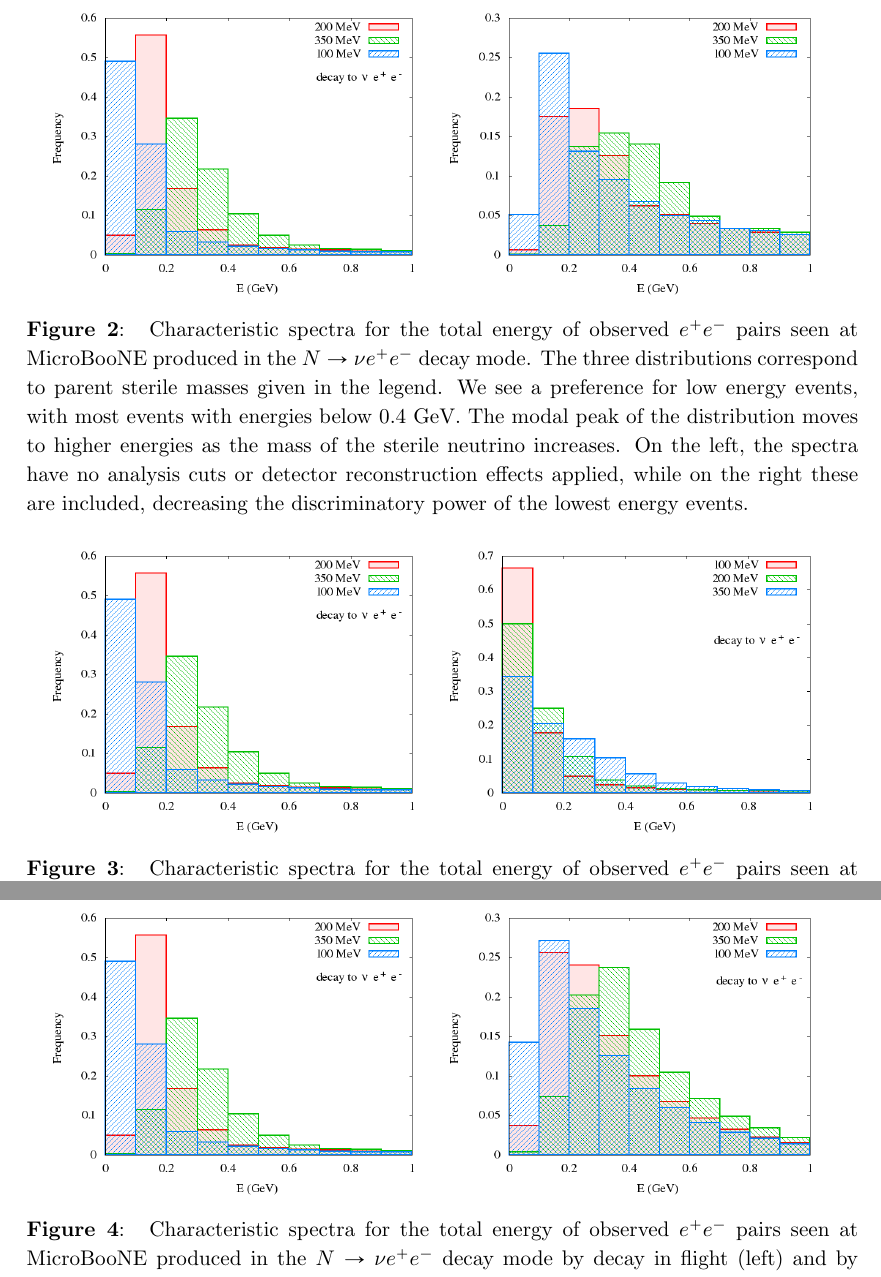
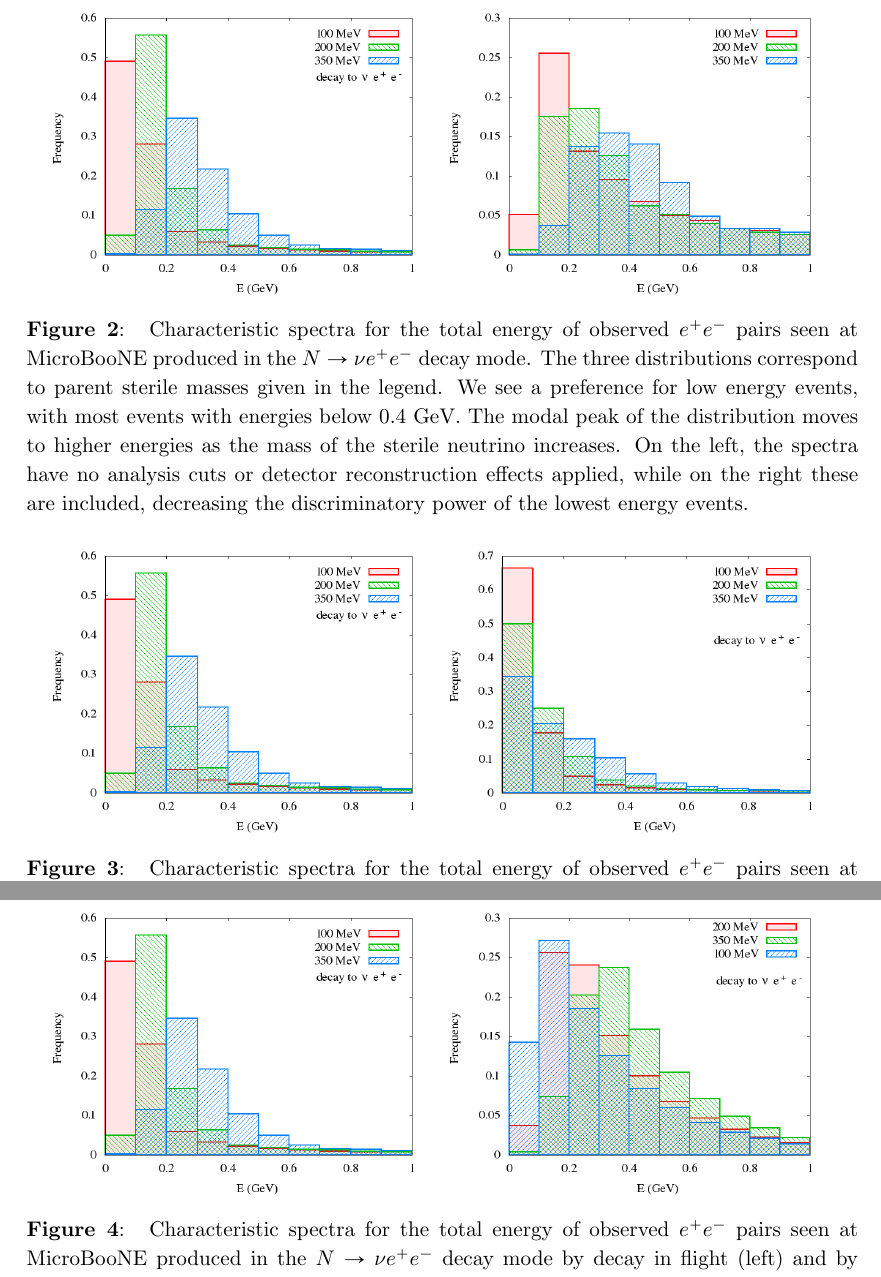
Before and after one commit to georgiak/SBN_3plusN, a LaTeX document (main.tex): two parts of pages 12 and 13 of 28, joined at a grey line, cut so that both start at the same text. Compiled offline with pdfLaTeX.

Commit message:
Tweaks to spectra.

```diff
--- a/main.tex
+++ b/main.tex
@@ -614,7 +614,7 @@ at the 90\% C.L. Although the scenario for $m_N > m_{\pi^0}$ has not been studie
 %
 \center
 %
-\includegraphics[width=0.47\textwidth]{figures/spectrum_ee.png} \includegraphics[width=0.47\textwidth]{figures/spectrum_ee_cuts.png}
+\includegraphics[width=0.47\textwidth]{figures/spectrum_ee_truth.png} \includegraphics[width=0.47\textwidth]{figures/spectrum_ee_truth_cuts.png}
 %
 \caption{\label{fig:spectrum_ee} Characteristic spectra for the total energy of observed  $e^+e^-$ pairs seen at \muboone\ produced in the $\ster \to \nu e^+e^-$ decay mode. The three distributions correspond to parent sterile masses given in the legend. We see a preference for low energy events, with most events with energies below $0.4$ GeV. The modal peak of the distribution moves to higher energies as the mass of the sterile neutrino increases. On the left, the spectra have no analysis cuts or detector reconstruction effects applied, while on the right these are included, decreasing the discriminatory power of the lowest energy events.}
 %
@@ -624,7 +624,7 @@ at the 90\% C.L. Although the scenario for $m_N > m_{\pi^0}$ has not been studie
 %
 \center
 %
-\includegraphics[width=0.47\textwidth]{figures/spectrum_ee.png} \includegraphics[width=0.47\textwidth]{figures/spectrum_ee_smeared.png}
+\includegraphics[width=0.47\textwidth]{figures/spectrum_ee_truth.png} \includegraphics[width=0.47\textwidth]{figures/spectrum_ee_smeared.png}
 %
 \caption{\label{fig:spectrum_ee} Characteristic spectra for the total energy of observed  $e^+e^-$ pairs seen at \muboone\ produced in the $\ster \to \nu e^+e^-$ decay mode. The three distributions correspond to parent sterile masses given in the legend. We see a preference for low energy events, with most events with energies below $0.4$ GeV. On the left, we see the events without any detector resolution effects, and the distribution has a peak at low energies which is seen to move to higher energies as the mass of the sterile neutrino increases. On the right, a Gaussian smearing has been applied to the total energy. Here we see that the distributions are more uniform but the ratio of events above $0.4$ GeV could serve as a mass sensitive parameter.}
 %
@@ -634,7 +634,7 @@ at the 90\% C.L. Although the scenario for $m_N > m_{\pi^0}$ has not been studie
 %
 \center
 %
-\includegraphics[width=0.47\textwidth]{figures/spectrum_ee.png} \includegraphics[width=0.47\textwidth]{figures/spectrum_ee_situ.png}
+\includegraphics[width=0.47\textwidth]{figures/spectrum_ee_truth.png} \includegraphics[width=0.47\textwidth]{figures/spectrum_ee_situ.png}
 %
 \caption{\label{fig:spectrum_ee} Characteristic spectra for the total energy of observed  $e^+e^-$ pairs seen at \muboone\ produced in the $\ster \to \nu e^+e^-$ decay mode by decay in flight (left) and by \emph{in situ} production and decay (right). The three distributions correspond to parent sterile masses given in the legend. We see a preference for low energy decay in flight events, with most events with energies below $0.4$ GeV, and the modal peak moving to higher energies as the parent mass increases. Although the same trend is seen for the \emph{in situ} production, low-energy suppression arising from the initial neutral current cross section produces a significantly broader distribution.}
 %
```
Also changed, not shown: figures/spectrum_ee.png (deleted), figures/spectrum_ee_cuts.png (deleted), figures/spectrum_ee_smeared.png, figures/spectrum_ee_smeared_cuts.png (added), figures/spectrum_ee_truth.png (added), figures/spectrum_ee_truth_cuts.png (added).
